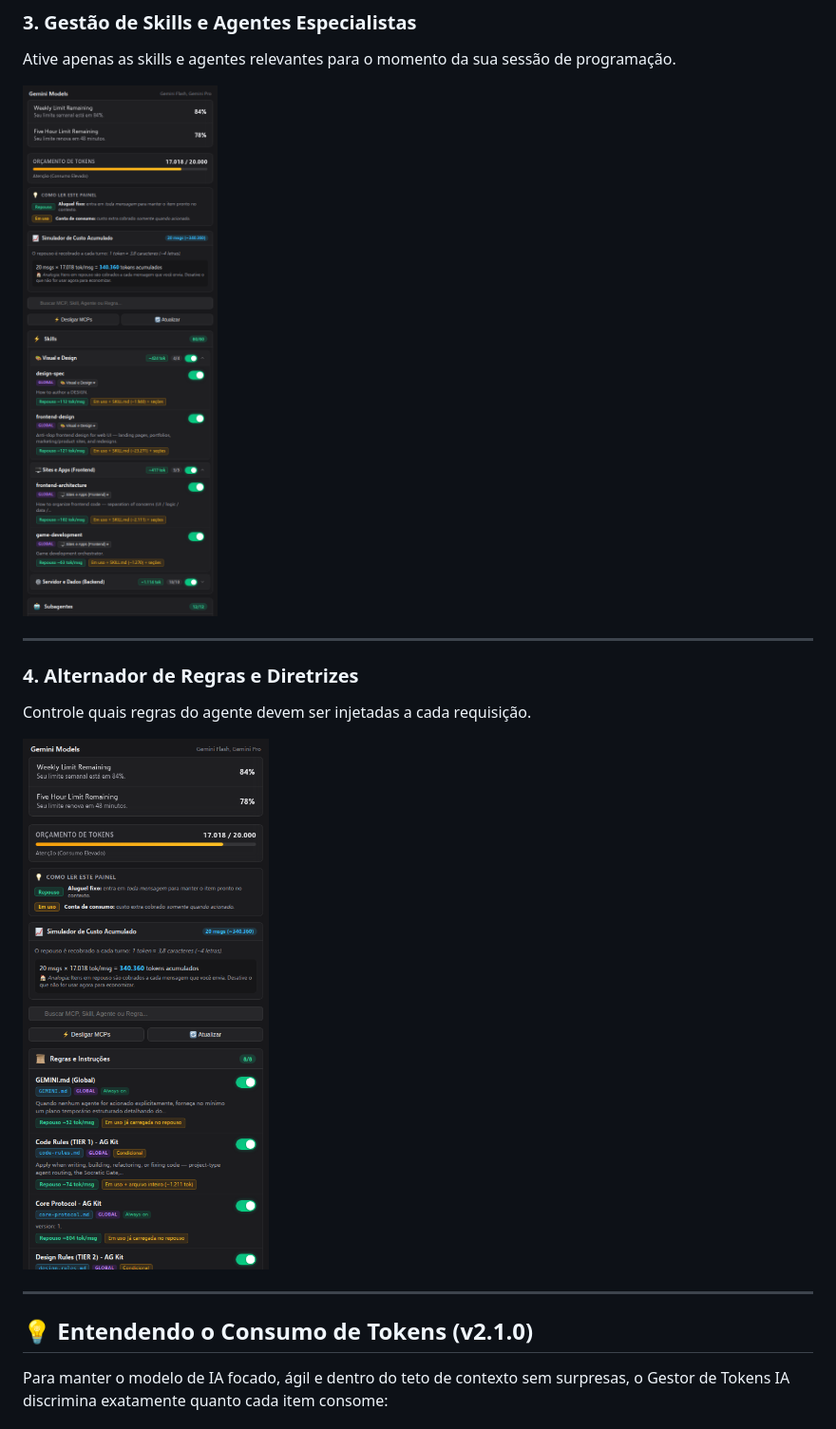
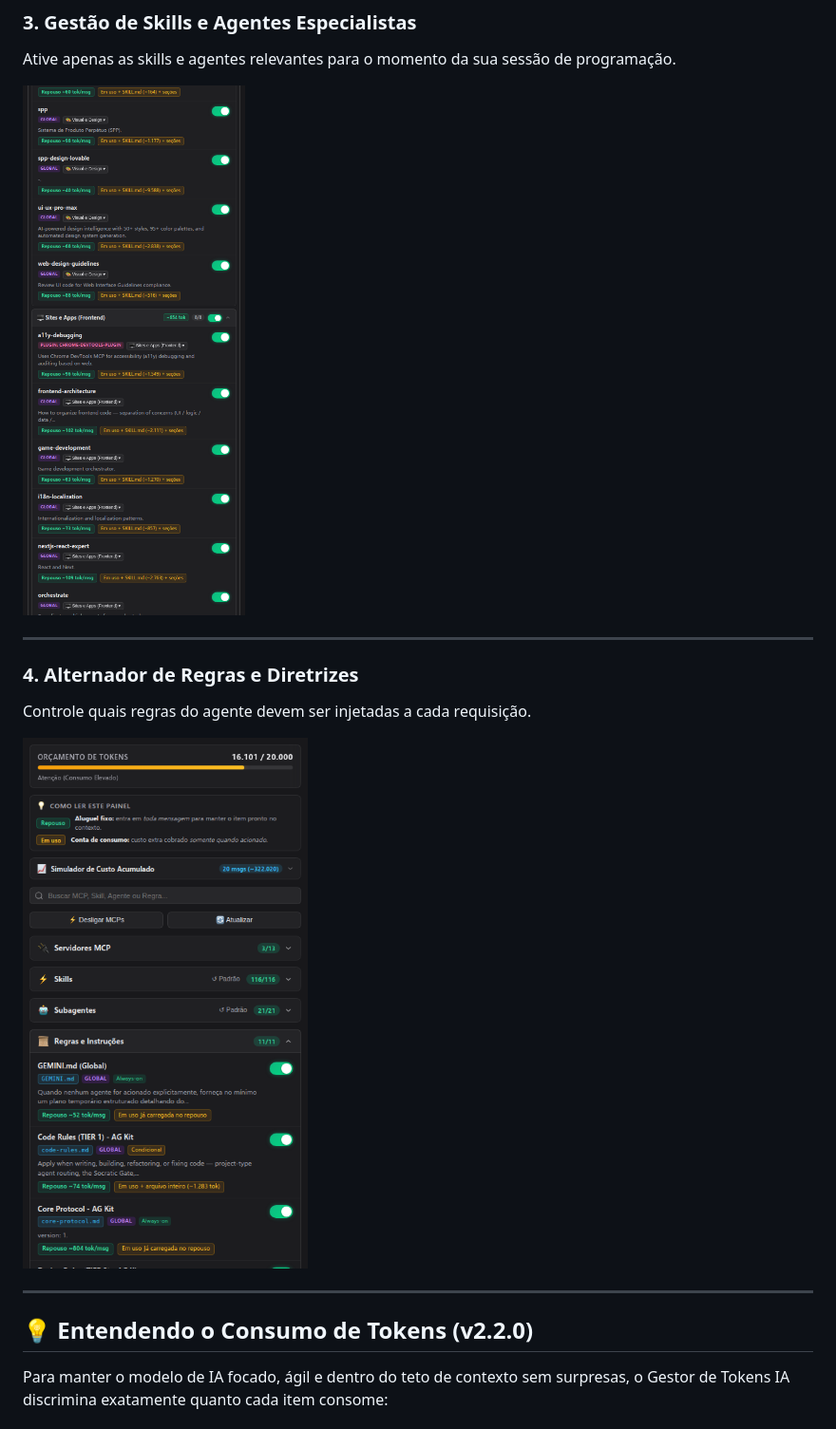
Before and after one commit to jrdiiaas/antigravity-customizations-manager, a Markdown page: README.md, the part around the change. Shown at 95% size. GitHub-like rendering; pictures changed too: resources/screenshots/03-skills-agentes.png, resources/screenshots/04-regras-instrucoes.png.

Commit message:
auto-log: atualizar screenshots sem painel de cota, README, CONTRIBUTING e justificativa no CHANGELOG (v2.2.0)

```diff
--- a/README.md
+++ b/README.md
@@ -56,7 +56,7 @@ Controle quais regras do agente devem ser injetadas a cada requisição.
 
 ---
 
-## 💡 Entendendo o Consumo de Tokens (v2.1.0)
+## 💡 Entendendo o Consumo de Tokens (v2.2.0)
 
 Para manter o modelo de IA focado, ágil e dentro do teto de contexto sem surpresas, o Gestor de Tokens IA discrimina exatamente quanto cada item consome:
 
```
Also changed, not shown: CHANGELOG.md (+4 -1 lines), CONTRIBUTING.md (+2 -2 lines), resources/screenshots/01-painel-orcamento-tokens.png, resources/screenshots/02-servidores-mcp.png.
